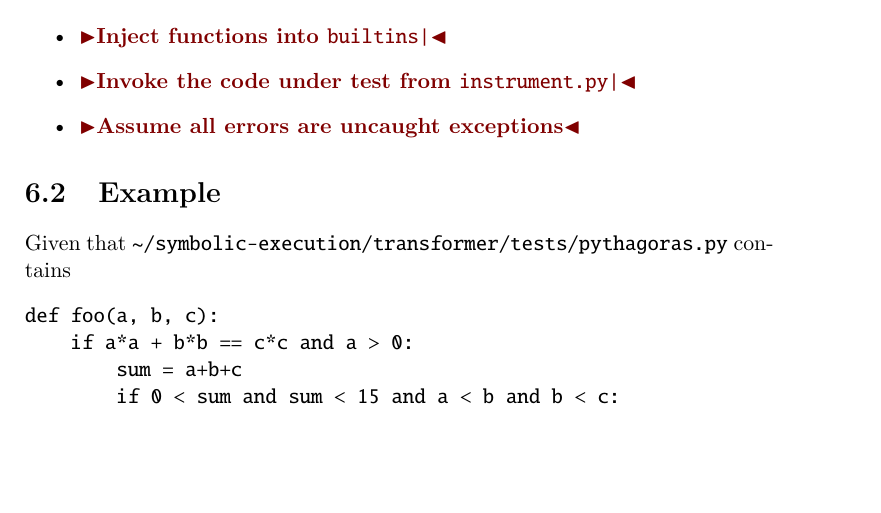
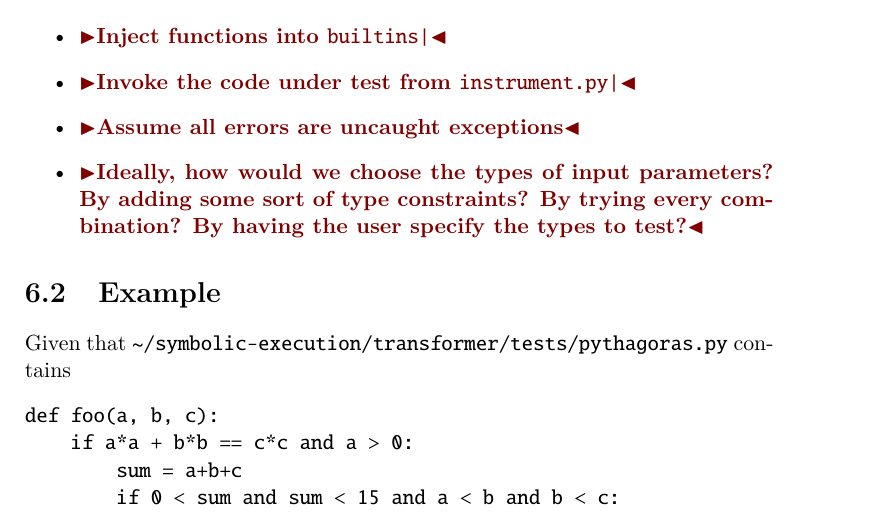
Before and after one commit to bondo/symbolic-execution, a LaTeX thesis (report/report.tex): part of page 14 of 18, cut so that both start at the same text, the shorter picture padded with empty space. Compiled offline with pdfLaTeX.

Commit message:
Pose question

```diff
--- a/report/report.tex
+++ b/report/report.tex
@@ -379,6 +379,9 @@ should be handled by the python library.
 \item \todo{Inject functions into \verb|builtins|}
 \item \todo{Invoke the code under test from \verb|instrument.py|}
 \item \todo{Assume all errors are uncaught exceptions}
+\item \todo{Ideally, how would we choose the types of input
+  parameters? By adding some sort of type constraints? By trying every
+  combination? By having the user specify the types to test?}
 \end{itemize}
 
 \section{Example}
```
